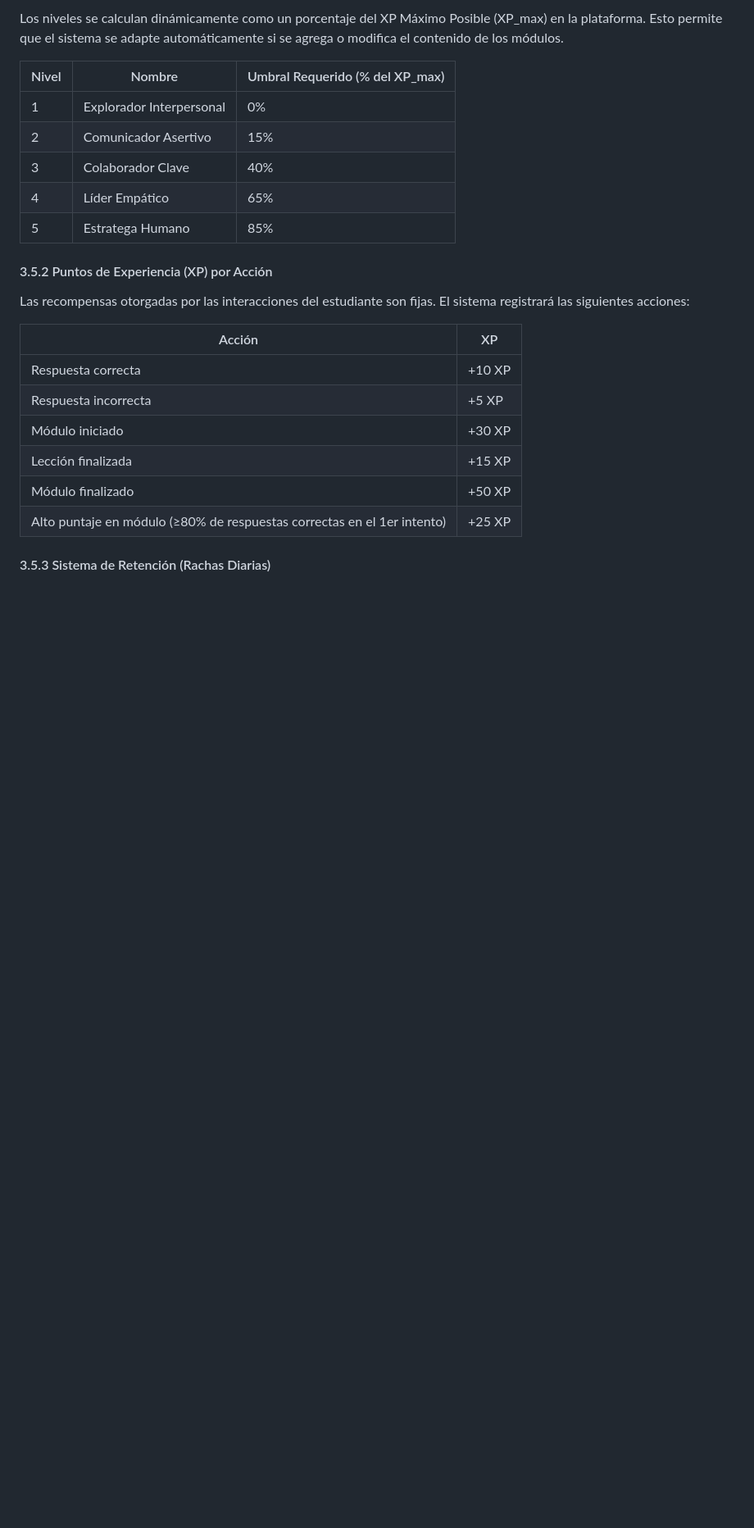
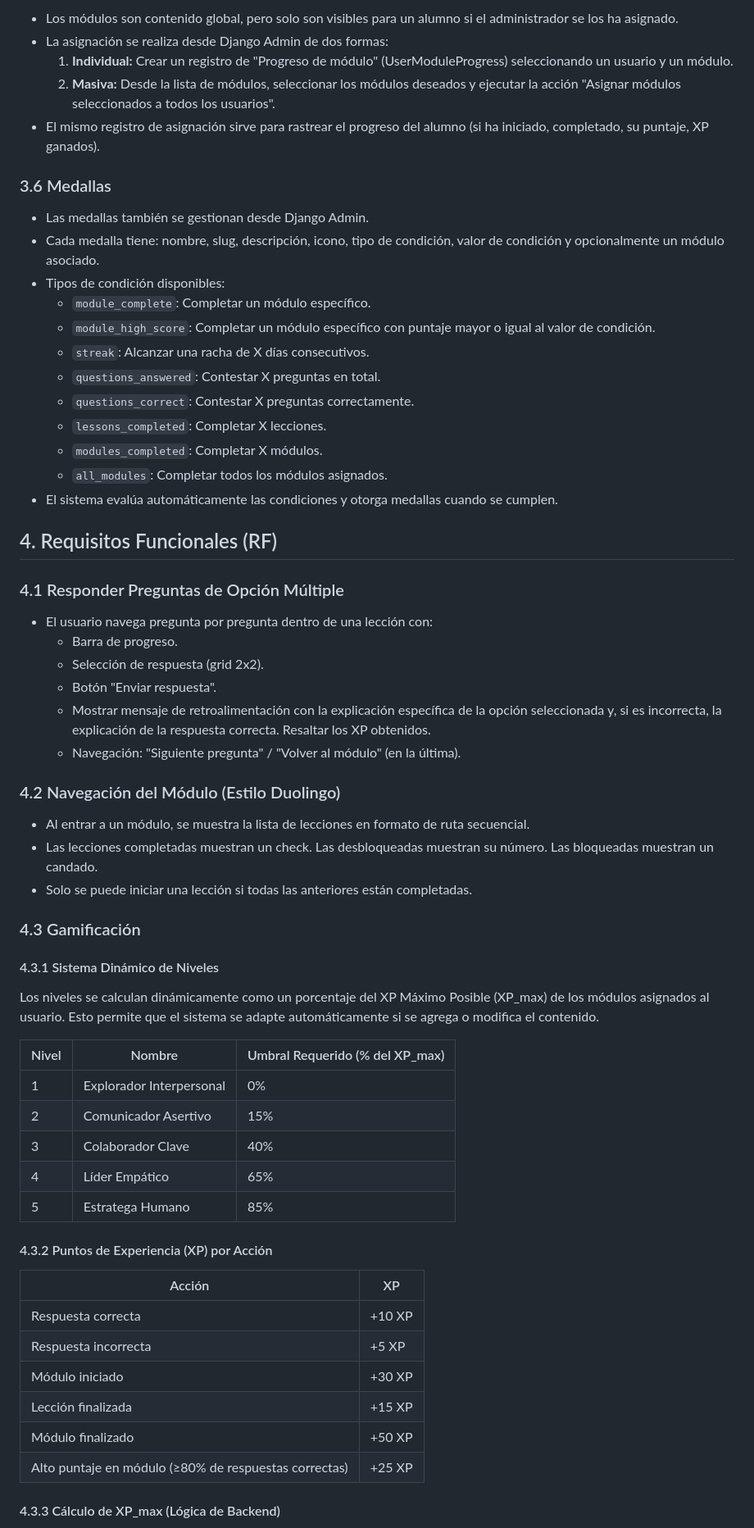
Before and after one commit to ludev84/gamification, a Markdown page: Docs/new_specs.md, the part around one of its changes. Shown at 82% size. Drawn GitHub-style; blank space fills up the shorter version.

```diff
--- a/Docs/new_specs.md
+++ b/Docs/new_specs.md
@@ -68,5 +72,47 @@ La plataforma proporcionará:
 
-Los niveles se calculan dinámicamente como un porcentaje del XP Máximo Posible (XP_max) en la plataforma. Esto permite que el sistema se adapte automáticamente si se agrega o modifica el contenido de los módulos.
+- Los módulos son contenido global, pero solo son visibles para un alumno si el administrador se los ha asignado.
+- La asignación se realiza desde Django Admin de dos formas:
+    1. **Individual:** Crear un registro de "Progreso de módulo" (UserModuleProgress) seleccionando un usuario y un módulo.
+    2. **Masiva:** Desde la lista de módulos, seleccionar los módulos deseados y ejecutar la acción "Asignar módulos seleccionados a todos los usuarios".
+- El mismo registro de asignación sirve para rastrear el progreso del alumno (si ha iniciado, completado, su puntaje, XP ganados).
+
+### 3.6 Medallas
+
+- Las medallas también se gestionan desde Django Admin.
+- Cada medalla tiene: nombre, slug, descripción, icono, tipo de condición, valor de condición y opcionalmente un módulo asociado.
+- Tipos de condición disponibles:
+    - `module_complete`: Completar un módulo específico.
+    - `module_high_score`: Completar un módulo específico con puntaje mayor o igual al valor de condición.
+    - `streak`: Alcanzar una racha de X días consecutivos.
+    - `questions_answered`: Contestar X preguntas en total.
+    - `questions_correct`: Contestar X preguntas correctamente.
+    - `lessons_completed`: Completar X lecciones.
+    - `modules_completed`: Completar X módulos.
+    - `all_modules`: Completar todos los módulos asignados.
+- El sistema evalúa automáticamente las condiciones y otorga medallas cuando se cumplen.
+
+## 4. Requisitos Funcionales (RF)
+
+### 4.1 Responder Preguntas de Opción Múltiple
+
+- El usuario navega pregunta por pregunta dentro de una lección con:
+    - Barra de progreso.
+    - Selección de respuesta (grid 2x2).
+    - Botón "Enviar respuesta".
+    - Mostrar mensaje de retroalimentación con la explicación específica de la opción seleccionada y, si es incorrecta, la explicación de la respuesta correcta. Resaltar los XP obtenidos.
+    - Navegación: "Siguiente pregunta" / "Volver al módulo" (en la última).
+
+### 4.2 Navegación del Módulo (Estilo Duolingo)
+
+- Al entrar a un módulo, se muestra la lista de lecciones en formato de ruta secuencial.
+- Las lecciones completadas muestran un check. Las desbloqueadas muestran su número. Las bloqueadas muestran un candado.
+- Solo se puede iniciar una lección si todas las anteriores están completadas.
+
+### 4.3 Gamificación
+
+#### 4.3.1 Sistema Dinámico de Niveles
+
+Los niveles se calculan dinámicamente como un porcentaje del XP Máximo Posible (XP_max) de los módulos asignados al usuario. Esto permite que el sistema se adapte automáticamente si se agrega o modifica el contenido.
 
 | Nivel | Nombre | Umbral Requerido (% del XP_max) |
 | --- | --- | --- |
@@ -76,9 +122,7 @@ Los niveles se calculan dinámicamente como un porcentaje del XP Máximo Posible
 | 4 | Líder Empático | 65% |
 | 5 | Estratega Humano | 85% |
 
-#### 3.5.2 Puntos de Experiencia (XP) por Acción
-
-Las recompensas otorgadas por las interacciones del estudiante son fijas. El sistema registrará las siguientes acciones:
+#### 4.3.2 Puntos de Experiencia (XP) por Acción
 
 | Acción | XP |
 | --- | --- |
@@ -87,7 +131,7 @@ Las recompensas otorgadas por las interacciones del estudiante son fijas. El sis
 | Módulo iniciado | +30 XP |
 | Lección finalizada | +15 XP |
 | Módulo finalizado | +50 XP |
-| Alto puntaje en módulo (≥80% de respuestas correctas en el 1er intento) | +25 XP |
+| Alto puntaje en módulo (≥80% de respuestas correctas) | +25 XP |
 
-#### 3.5.3 Sistema de Retención (Rachas Diarias)
+#### 4.3.3 Cálculo de XP_max (Lógica de Backend)
 
```
Also changed, not shown: other parts of Docs/new_specs.md (+66 -73 lines).
